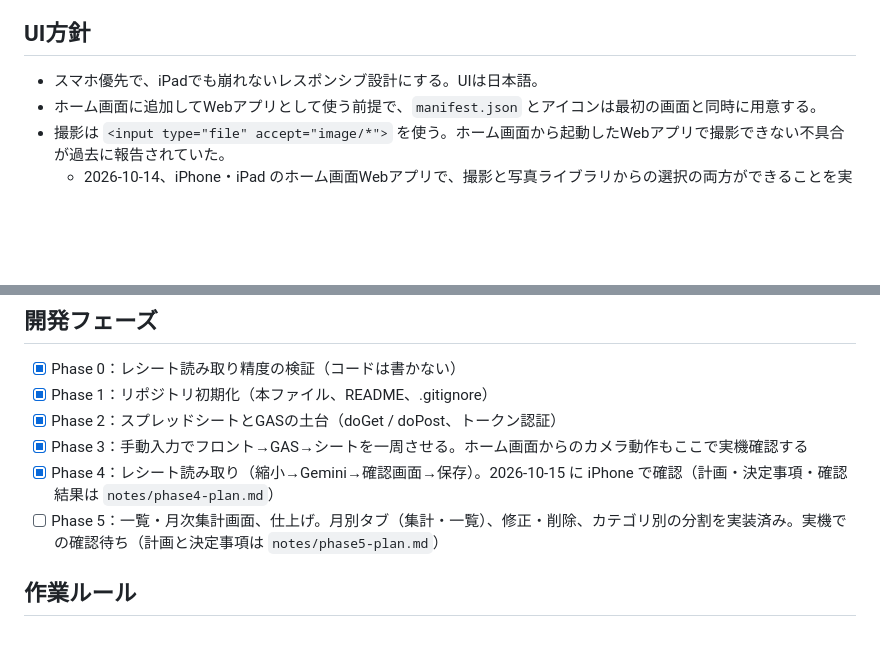
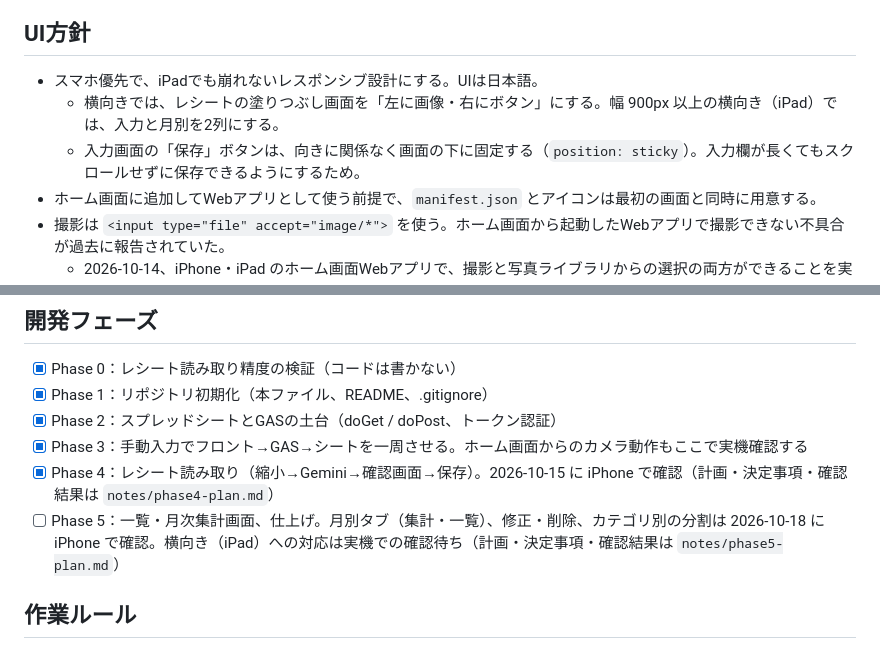
Before and after one commit to ilheun70/kakeibo, a Markdown page: CLAUDE.md, 2 parts joined by grey strips. Rendered like a GitHub page; blank space fills up the shorter version.

```diff
--- a/CLAUDE.md
+++ b/CLAUDE.md
@@ -48,6 +48,8 @@ Google Apps Script Webアプリ（gas/）
 ## UI方針
 
 - スマホ優先で、iPadでも崩れないレスポンシブ設計にする。UIは日本語。
+  - 横向きでは、レシートの塗りつぶし画面を「左に画像・右にボタン」にする。幅 900px 以上の横向き（iPad）では、入力と月別を2列にする。
+  - 入力画面の「保存」ボタンは、向きに関係なく画面の下に固定する（`position: sticky`）。入力欄が長くてもスクロールせずに保存できるようにするため。
 - ホーム画面に追加してWebアプリとして使う前提で、`manifest.json` とアイコンは最初の画面と同時に用意する。
 - 撮影は `<input type="file" accept="image/*">` を使う。ホーム画面から起動したWebアプリで撮影できない不具合が過去に報告されていた。
   - 2026-10-14、iPhone・iPad のホーム画面Webアプリで、撮影と写真ライブラリからの選択の両方ができることを実機で確認した（iOS のバージョンは未記録）。
@@ -104,7 +106,7 @@ Google Apps Script Webアプリ（gas/）
 - [x] Phase 2：スプレッドシートとGASの土台（doGet / doPost、トークン認証）
 - [x] Phase 3：手動入力でフロント→GAS→シートを一周させる。ホーム画面からのカメラ動作もここで実機確認する
 - [x] Phase 4：レシート読み取り（縮小→Gemini→確認画面→保存）。2026-10-15 に iPhone で確認（計画・決定事項・確認結果は `notes/phase4-plan.md`）
-- [ ] Phase 5：一覧・月次集計画面、仕上げ。月別タブ（集計・一覧）、修正・削除、カテゴリ別の分割を実装済み。実機での確認待ち（計画と決定事項は `notes/phase5-plan.md`）
+- [ ] Phase 5：一覧・月次集計画面、仕上げ。月別タブ（集計・一覧）、修正・削除、カテゴリ別の分割は 2026-10-18 に iPhone で確認。横向き（iPad）への対応は実機での確認待ち（計画・決定事項・確認結果は `notes/phase5-plan.md`）
 
 ## 作業ルール
 
```
Also changed, not shown: README.md (+4 -2 lines), notes/phase5-plan.md (+23 -1 lines).
